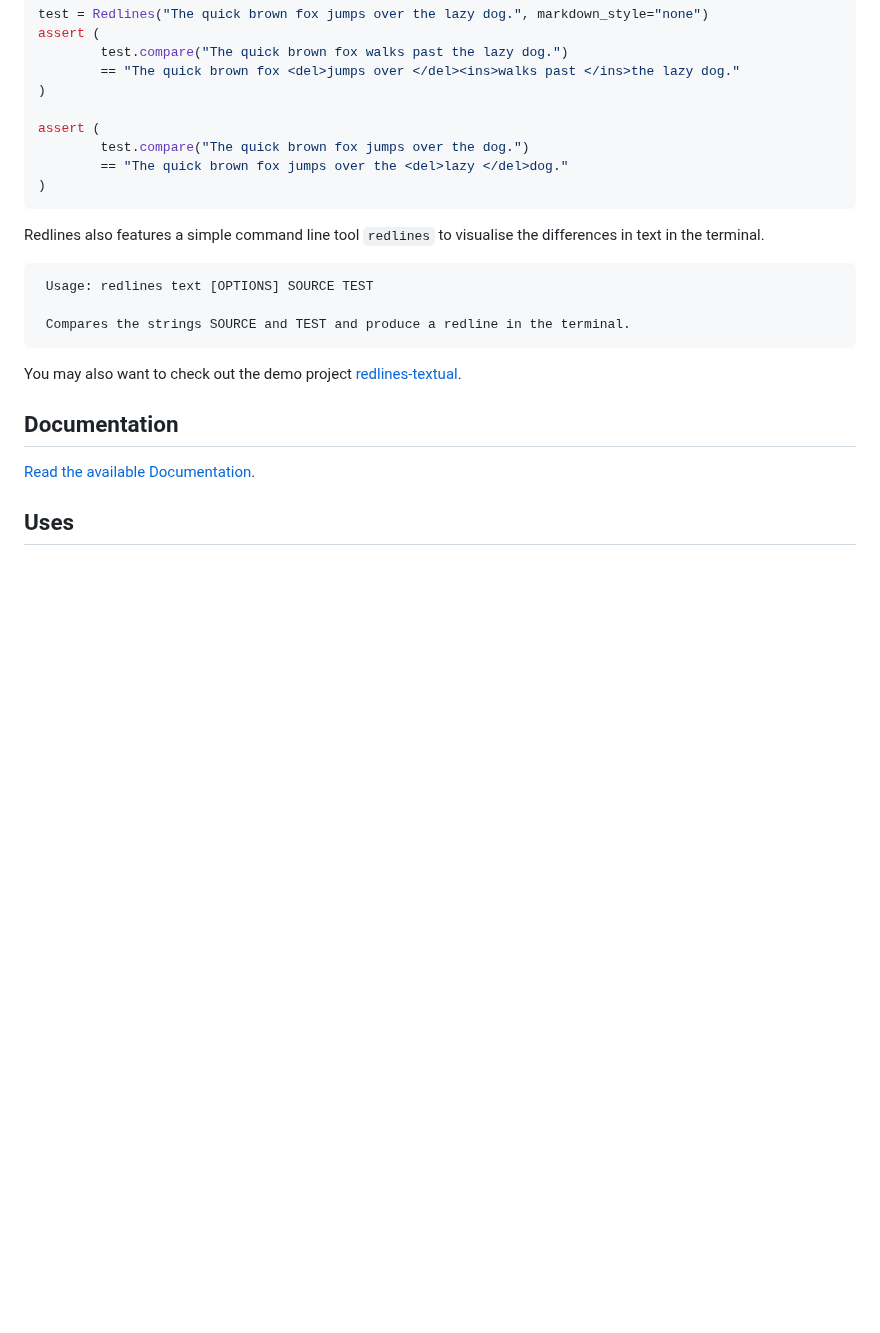
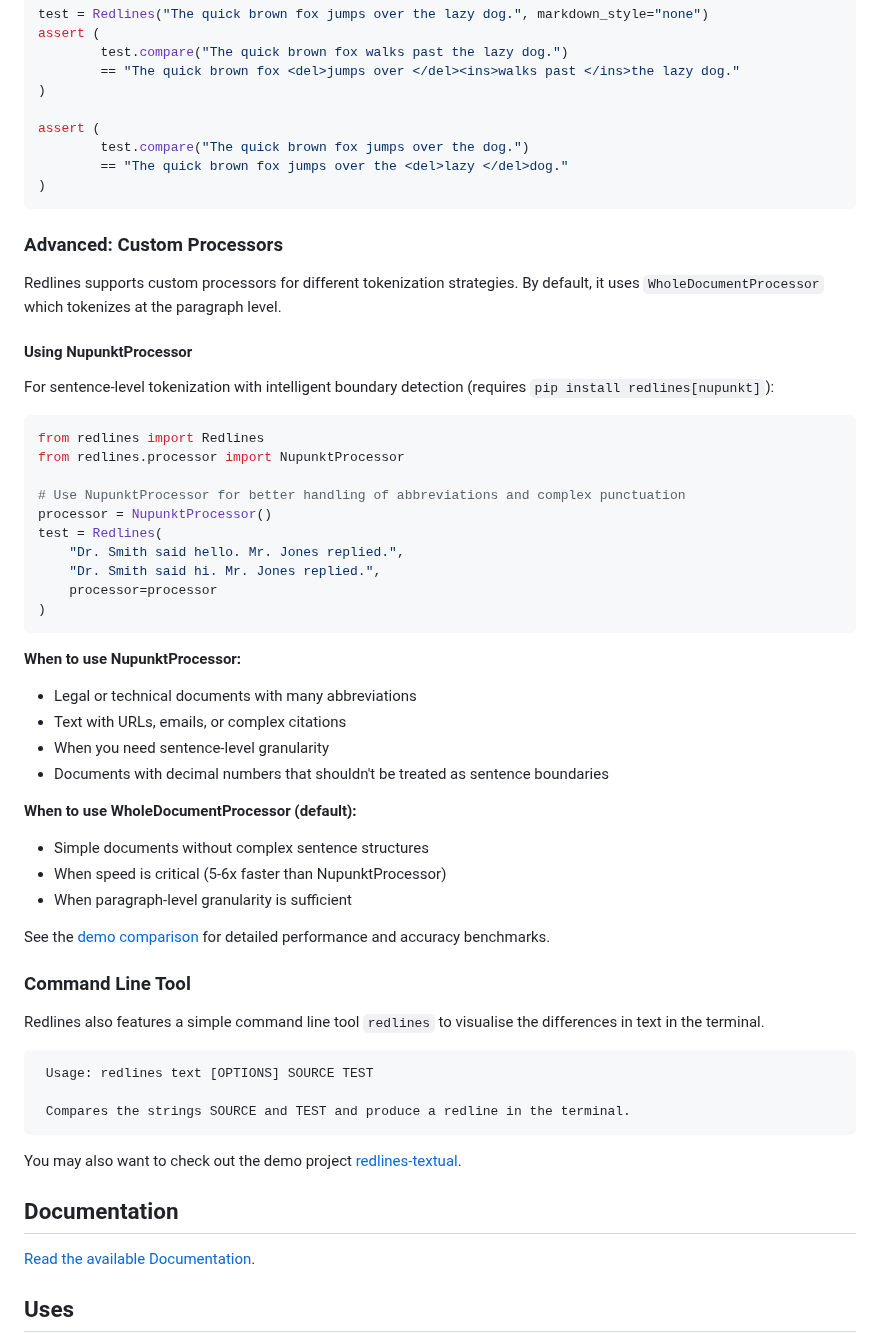
Before and after one commit to houfu/redlines, a Markdown page: README.md, the part around one of its changes. GitHub-like rendering; blank space fills up the shorter version.

Commit message:
docs: Add documentation for optional nupunkt dependency
- Add installation instructions for redlines[nupunkt]
- Add section on custom processors (WholeDocumentProcessor vs NupunktProcessor)
- Document when to use each processor
- Link to demo comparison for benchmarks
- Update usage examples with NupunktProcessor

🤖 Generated with [Claude Code](https://claude.com/claude-code)

Co-Authored-By: Claude <noreply@anthropic.com>

````diff
--- a/README.md
+++ b/README.md
@@ -74,6 +90,42 @@ assert (
 )
 ```
 
+### Advanced: Custom Processors
+
+Redlines supports custom processors for different tokenization strategies. By default, it uses `WholeDocumentProcessor` which tokenizes at the paragraph level.
+
+#### Using NupunktProcessor
+
+For sentence-level tokenization with intelligent boundary detection (requires `pip install redlines[nupunkt]`):
+
+```python
+from redlines import Redlines
+from redlines.processor import NupunktProcessor
+
+# Use NupunktProcessor for better handling of abbreviations and complex punctuation
+processor = NupunktProcessor()
+test = Redlines(
+    "Dr. Smith said hello. Mr. Jones replied.",
+    "Dr. Smith said hi. Mr. Jones replied.",
+    processor=processor
+)
+```
+
+**When to use NupunktProcessor:**
+- Legal or technical documents with many abbreviations
+- Text with URLs, emails, or complex citations
+- When you need sentence-level granularity
+- Documents with decimal numbers that shouldn't be treated as sentence boundaries
+
+**When to use WholeDocumentProcessor (default):**
+- Simple documents without complex sentence structures
+- When speed is critical (5-6x faster than NupunktProcessor)
+- When paragraph-level granularity is sufficient
+
+See the [demo comparison](demo/README.md) for detailed performance and accuracy benchmarks.
+
+### Command Line Tool
+
 Redlines also features a simple command line tool `redlines` to visualise the differences in text in the terminal.
 
 ```
````
Also changed, not shown: other parts of README.md (+16 -0 lines).
